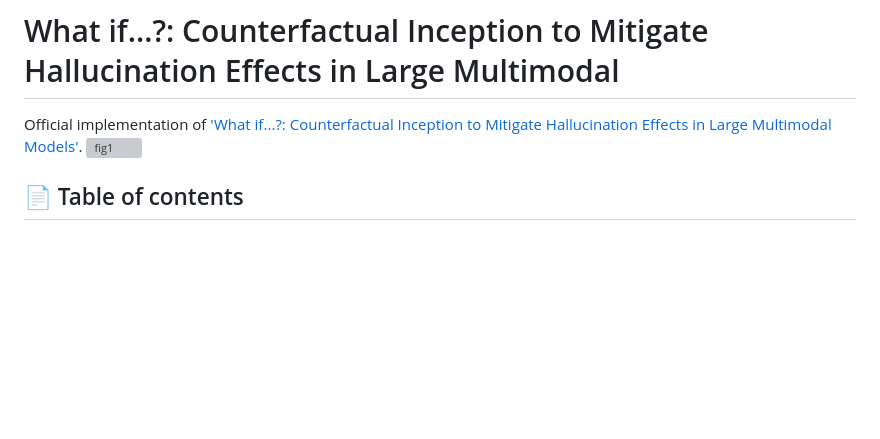
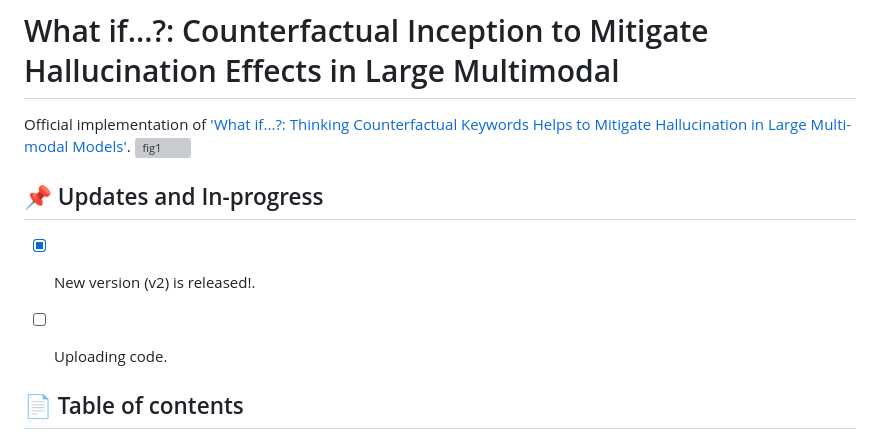
Before and after one commit to IVY-LVLM/Counterfactual-Inception, a Markdown page: README.md, the part around the change. GitHub-like rendering; blank space fills up the shorter version; grey boxes are pictures that could not be loaded.

```diff
--- a/README.md
+++ b/README.md
@@ -1,7 +1,12 @@
 # What if...?: Counterfactual Inception to Mitigate Hallucination Effects in Large Multimodal
 
-Official implementation of ['What if...?: Counterfactual Inception to Mitigate Hallucination Effects in Large Multimodal Models'](https://arxiv.org/abs/2403.13513).
+Official implementation of ['What if...?: Thinking Counterfactual Keywords Helps to Mitigate Hallucination in Large Multi-modal Models'](https://arxiv.org/abs/2403.13513).
 ![fig1](https://github.com/IVY-LVLM/Counterfactual-Inception/assets/95571735/69dfdc9f-f2d8-44dd-b950-a9b3476a5c0b)
+
+## :pushpin: Updates and In-progress
+- [x] New version (v2) is released!.
+- [ ] Uploading code.
+
 
 ## :page_facing_up: Table of contents
 
```
